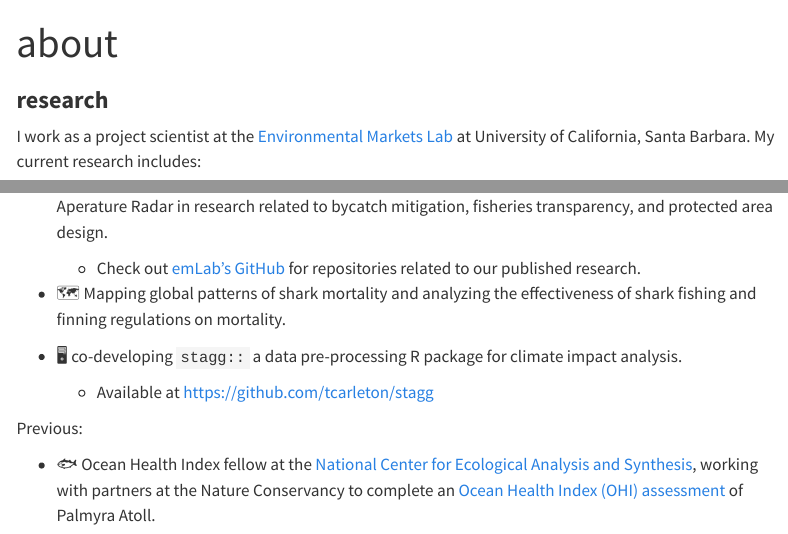
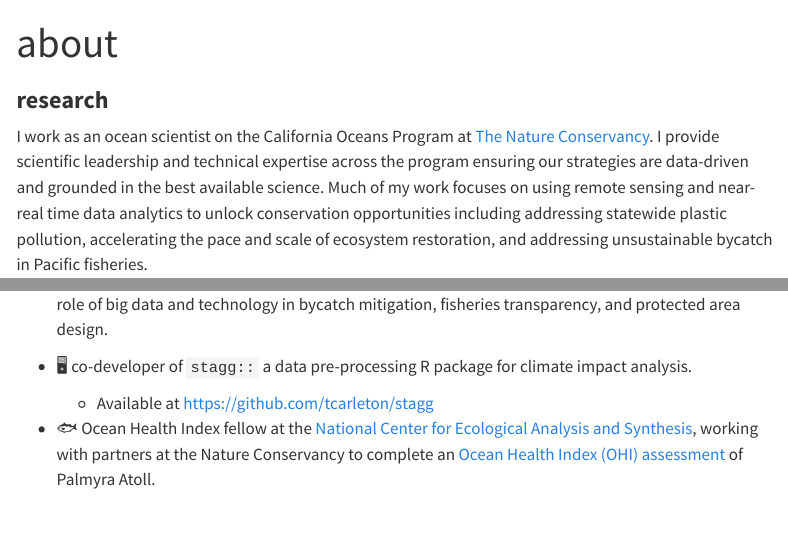
Before and after one commit to saraorofino/saraorofino.github.io, a Quarto document (about.qmd): the page in a window 1100 px wide, from its top, and a second part further down, joined at a grey line. Rendered offline with R 4.5, knitr and Pandoc in place of Quarto, with nearby package versions; menus at the side of the page are left out.

Commit message:
Update home and about pages with new job info

```diff
--- a/about.qmd
+++ b/about.qmd
@@ -5,5 +5,5 @@ title-block-banner: true
 
 ### **research**
 
-I work as a project scientist at the [Environmental Markets Lab](https://emlab.ucsb.edu/) at University of California, Santa Barbara. My current research includes:
+I work as an ocean scientist on the California Oceans Program at [The Nature Conservancy](https://www.nature.org/en-us/about-us/where-we-work/united-states/california/). I provide scientific leadership and technical expertise across the program ensuring our strategies are data-driven and grounded in the best available science. Much of my work focuses on using remote sensing and near-real time data analytics to unlock conservation opportunities including addressing statewide plastic pollution, accelerating the pace and scale of ecosystem restoration, and addressing unsustainable bycatch in Pacific fisheries.
 
@@ -11,13 +11,9 @@ I work as a project scientist at the [Environmental Markets Lab](https://emlab.u
 
-    -   Check out [emLab's GitHub](https://github.com/emlab-ucsb) for repositories related to our published research.
+-   🔭 Project Researcher at the [Environmental Markets Lab](https://emlab.ucsb.edu/) at UC Santa Barbara, investigating the role of big data and technology in bycatch mitigation, fisheries transparency, and protected area design.
 
--   🗺️ Mapping global patterns of shark mortality and analyzing the effectiveness of shark fishing and finning regulations on mortality.
-
--   🖥️ co-developing `stagg::` a data pre-processing R package for climate impact analysis.
+-   🖥️ co-developer of `stagg::` a data pre-processing R package for climate impact analysis.
 
     -   Available at [https://github.com/tcarleton/stagg](#0)
-
-Previous:
 
 -   🐟 Ocean Health Index fellow at the [National Center for Ecological Analysis and Synthesis](https://www.nceas.ucsb.edu/), working with partners at the Nature Conservancy to complete an [Ocean Health Index (OHI) assessment](https://raw.githack.com/OHI-4site/pal-scores/master/documents/methods-results/Supplement.html) of Palmyra Atoll.
 
```
Also changed, not shown: index.qmd (+5 -2 lines), about.qmd (2 more changed lines), 2 other files.
